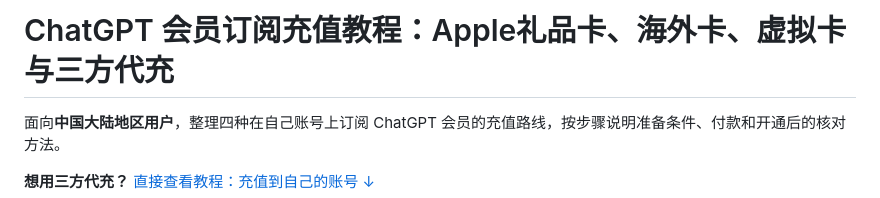
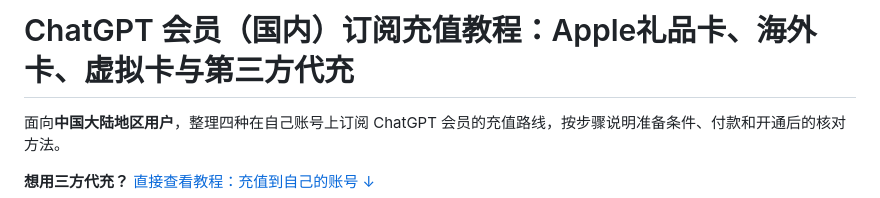
Before and after one commit to laoma528/GPTplusSub, a Markdown page: README.md, the part around the change. Drawn GitHub-style.

Commit message:
docs: clarify domestic audience in README title

```diff
--- a/README.md
+++ b/README.md
@@ -1,4 +1,4 @@
-# ChatGPT 会员订阅充值教程：Apple礼品卡、海外卡、虚拟卡与三方代充
+# ChatGPT 会员（国内）订阅充值教程：Apple礼品卡、海外卡、虚拟卡与第三方代充
 
 面向**中国大陆地区用户**，整理四种在自己账号上订阅 ChatGPT 会员的充值路线，按步骤说明准备条件、付款和开通后的核对方法。
 
```
